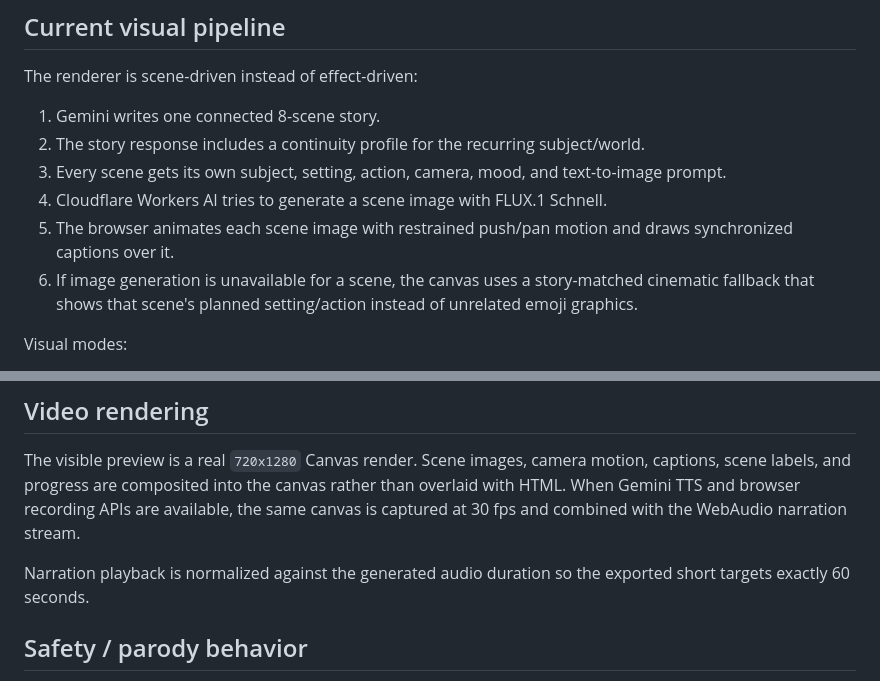
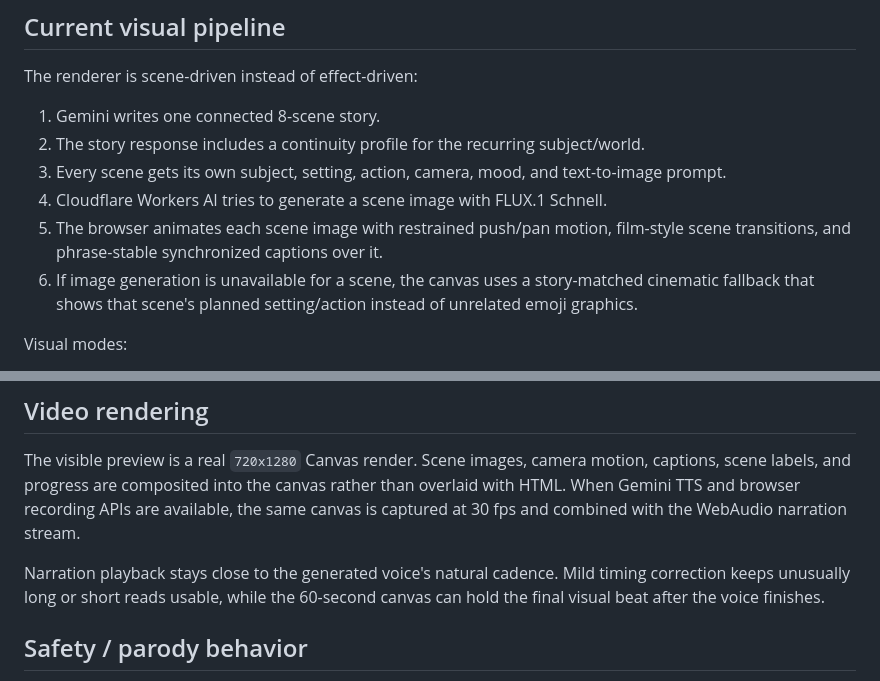
Before and after one commit to matthagersenior/Brainrot-Creator, a Markdown page: README.md, 2 parts joined by grey strips. Drawn GitHub-style.

Commit message:
Document natural pacing and film-style transitions

```diff
--- a/README.md
+++ b/README.md
@@ -10,7 +10,7 @@ The renderer is scene-driven instead of effect-driven:
 2. The story response includes a continuity profile for the recurring subject/world.
 3. Every scene gets its own subject, setting, action, camera, mood, and text-to-image prompt.
 4. Cloudflare Workers AI tries to generate a scene image with FLUX.1 Schnell.
-5. The browser animates each scene image with restrained push/pan motion and draws synchronized captions over it.
+5. The browser animates each scene image with restrained push/pan motion, film-style scene transitions, and phrase-stable synchronized captions over it.
 6. If image generation is unavailable for a scene, the canvas uses a story-matched cinematic fallback that shows that scene's planned setting/action instead of unrelated emoji graphics.
 
 Visual modes:
@@ -103,7 +103,7 @@ npm test
 
 The visible preview is a real `720x1280` Canvas render. Scene images, camera motion, captions, scene labels, and progress are composited into the canvas rather than overlaid with HTML. When Gemini TTS and browser recording APIs are available, the same canvas is captured at 30 fps and combined with the WebAudio narration stream.
 
-Narration playback is normalized against the generated audio duration so the exported short targets exactly 60 seconds.
+Narration playback stays close to the generated voice's natural cadence. Mild timing correction keeps unusually long or short reads usable, while the 60-second canvas can hold the final visual beat after the voice finishes.
 
 ## Safety / parody behavior
 
```
